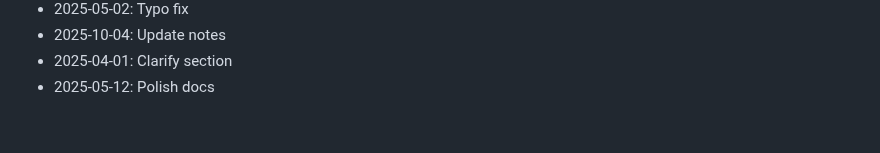
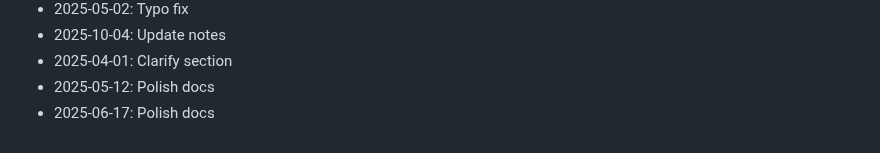
Before and after one commit to rflvfx/skills-ui, a Markdown page: CHANGELOG.md, the part around the change. GitHub-like rendering.

Commit message:
Polish docs

```diff
--- a/CHANGELOG.md
+++ b/CHANGELOG.md
@@ -484,3 +484,4 @@
 - 2025-10-04: Update notes
 - 2025-04-01: Clarify section
 - 2025-05-12: Polish docs
+- 2025-06-17: Polish docs
```
